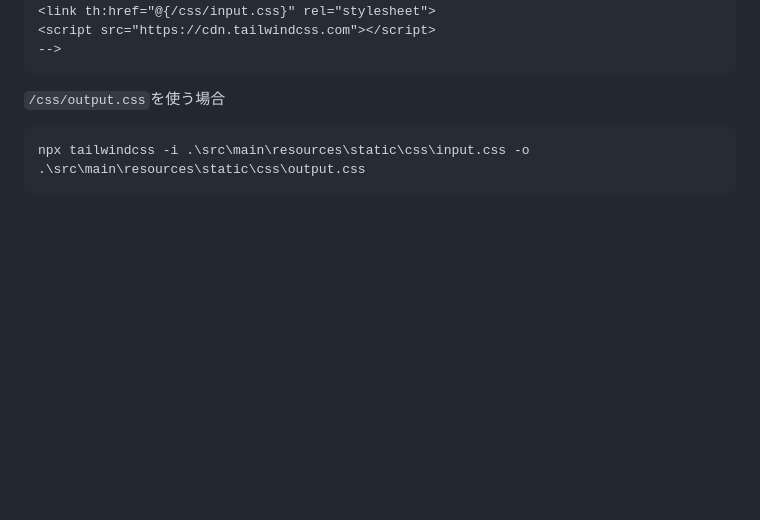
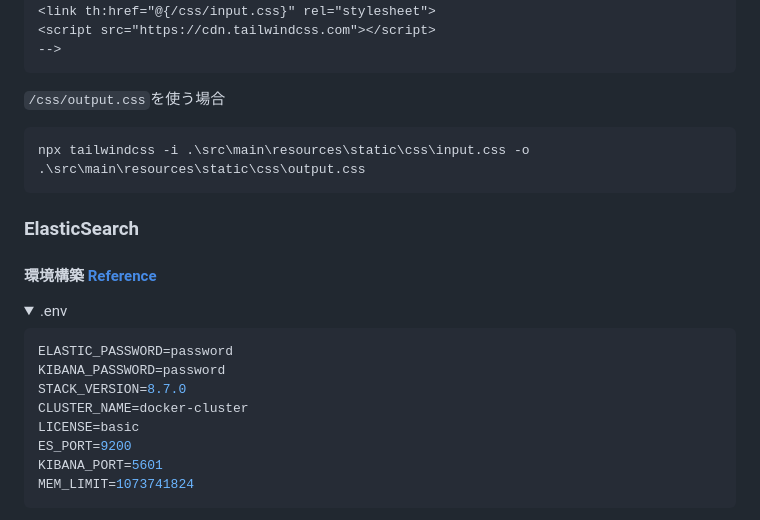
Before and after one commit to takashikawanaka/Twlone, a Markdown page: README.md, the part around one of its changes. Rendered like a GitHub page; folded sections open; blank space fills up the shorter version.

````diff
--- a/README.md
+++ b/README.md
@@ -19,3 +19,19 @@ ID:`test`, Pass:`ktaro`
 ```
 npx tailwindcss -i .\src\main\resources\static\css\input.css -o .\src\main\resources\static\css\output.css
 ```
+### ElasticSearch
+#### 環境構築 [Reference](https://www.elastic.co/guide/en/elasticsearch/reference/8.7/docker.html)
+<details>
+<summary>.env</summary>
+
+``` env
+ELASTIC_PASSWORD=password
+KIBANA_PASSWORD=password
+STACK_VERSION=8.7.0
+CLUSTER_NAME=docker-cluster
+LICENSE=basic
+ES_PORT=9200
+KIBANA_PORT=5601
+MEM_LIMIT=1073741824
+```
+
````
Also changed, not shown: other parts of README.md (+96 -0 lines).
